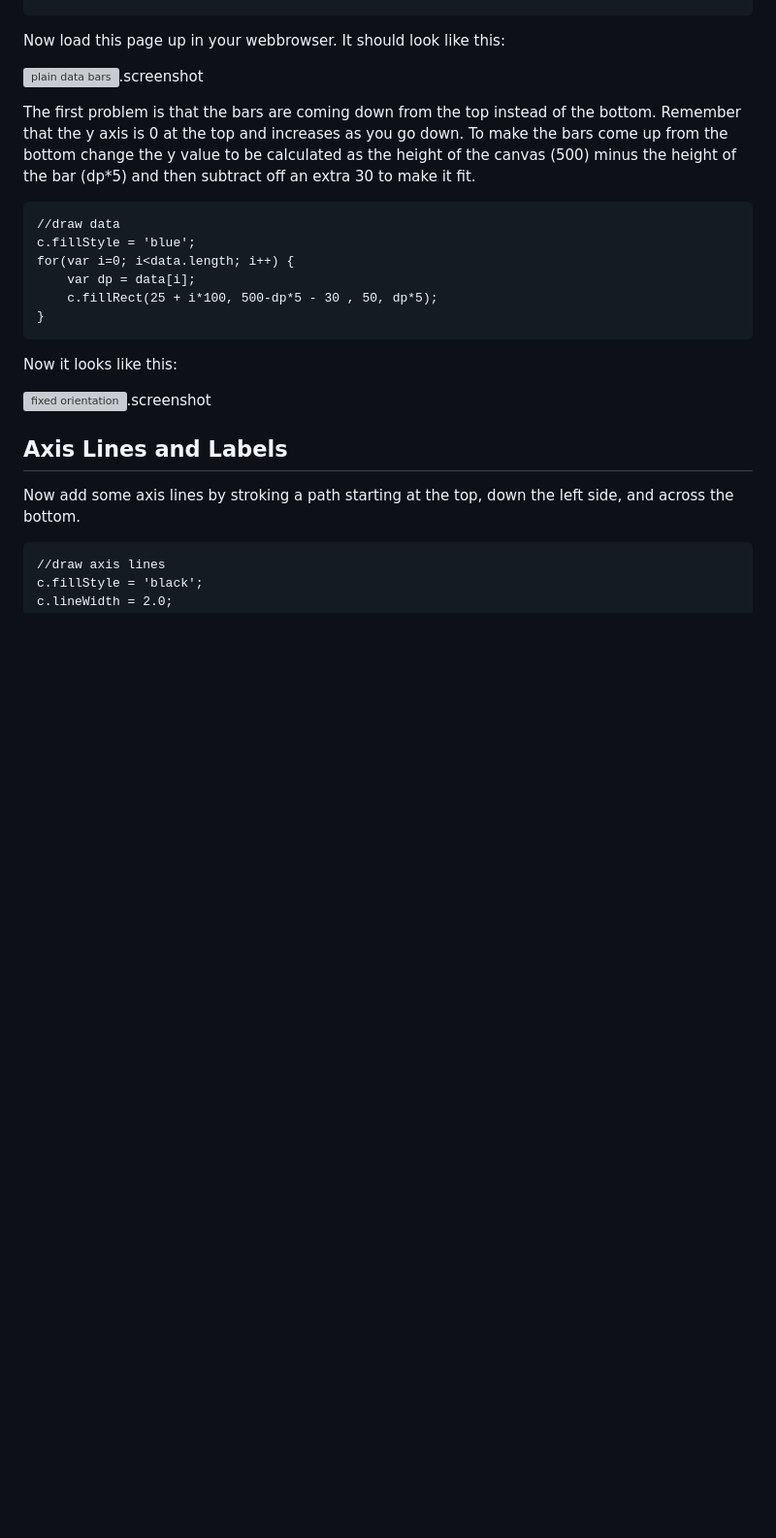
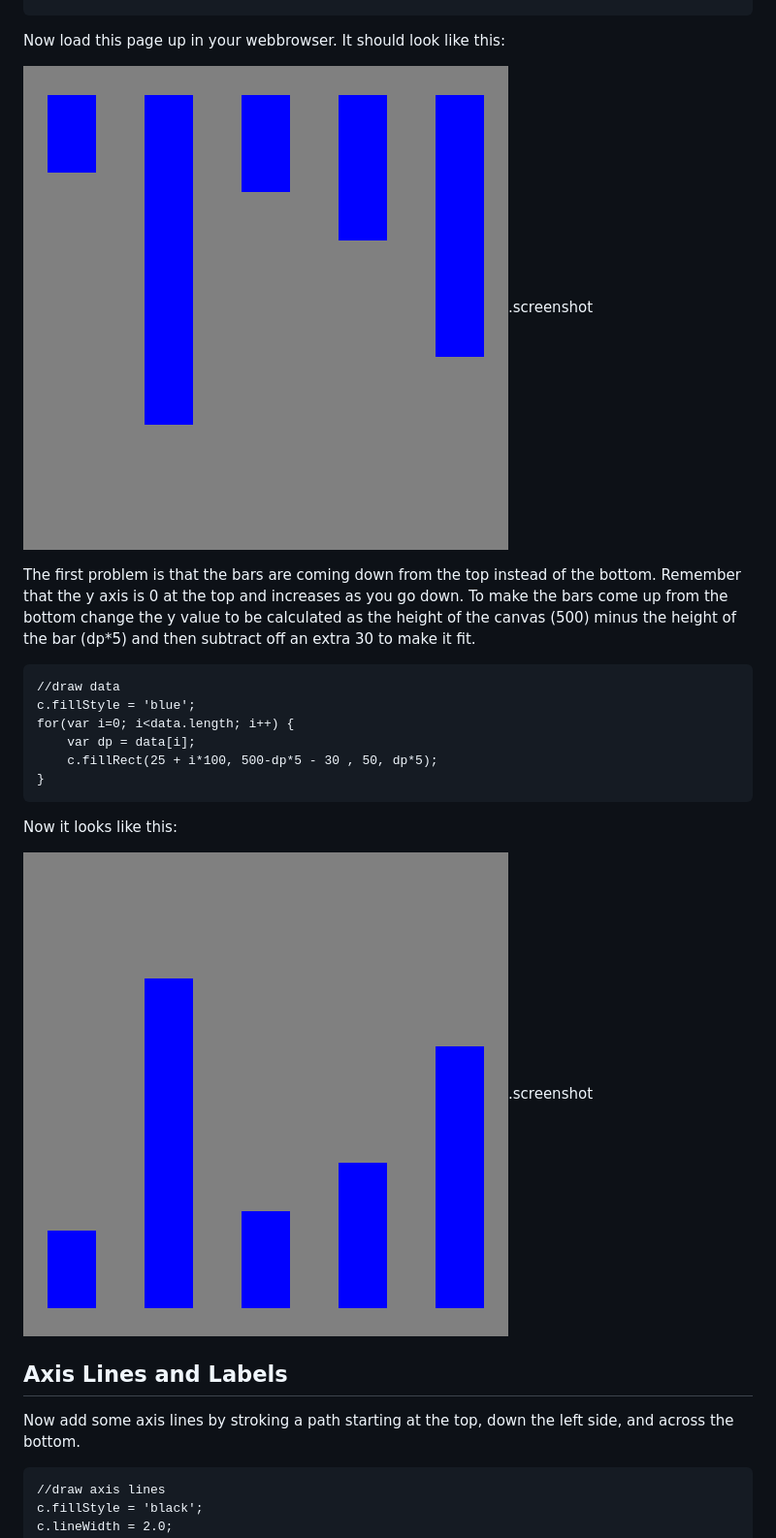
Before and after one commit to joshmarinacci/canvasdeepdive-book, a Markdown page: 2014/handson1.md, the part around the change printed below. Shown: that part at 97% size. Rendered like a GitHub page; pictures changed too: 2014/barchart1.png (added), 2014/barchart2.png (added); blank space fills up the shorter version; grey boxes are pictures that could not be loaded.

```diff
--- a/2014/handson1.md
+++ b/2014/handson1.md
@@ -89,7 +90,7 @@ for(var i=0; i<data.length; i++) {
 
 Now load this page up in your webbrowser. It should look like this:
 
-![plain data bars](images/barchart1.png).screenshot
+![plain data bars](barchart1.png).screenshot
 
 
 The first problem is that the bars are coming down from the top instead  of the
@@ -109,7 +110,7 @@ for(var i=0; i<data.length; i++) {
 
 Now it looks like this:
 
-![fixed orientation](images/barchart2.png).screenshot
+![fixed orientation](barchart2.png).screenshot
 
 
 
```
Also changed, not shown: other parts of 2014/handson1.md (+5 -4 lines), 2014/lecture1.md (+6 -5 lines), 2014/barchart2_5.png (added), 2014/barchart3.png (added), 2014/piechart1.png (added), 2014/piechart2.png (added), 7 other files.
